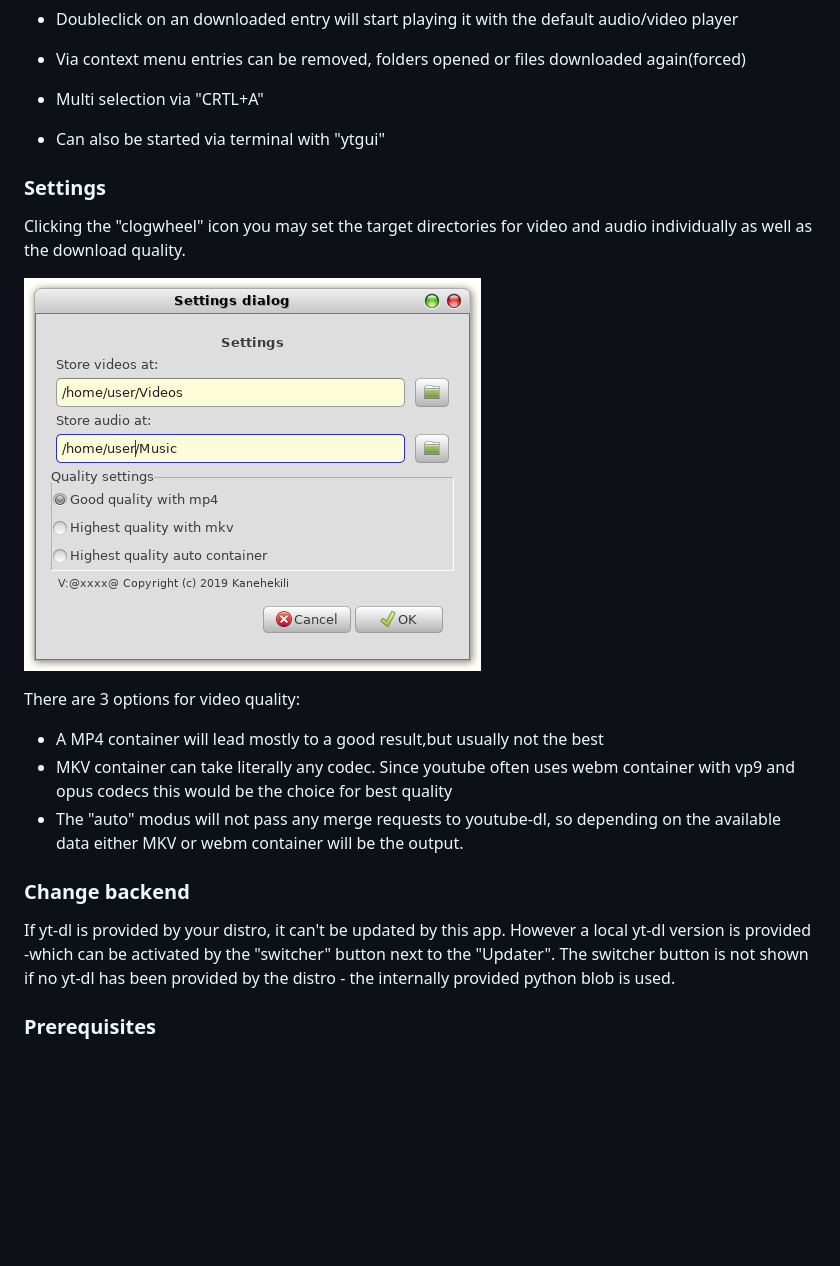
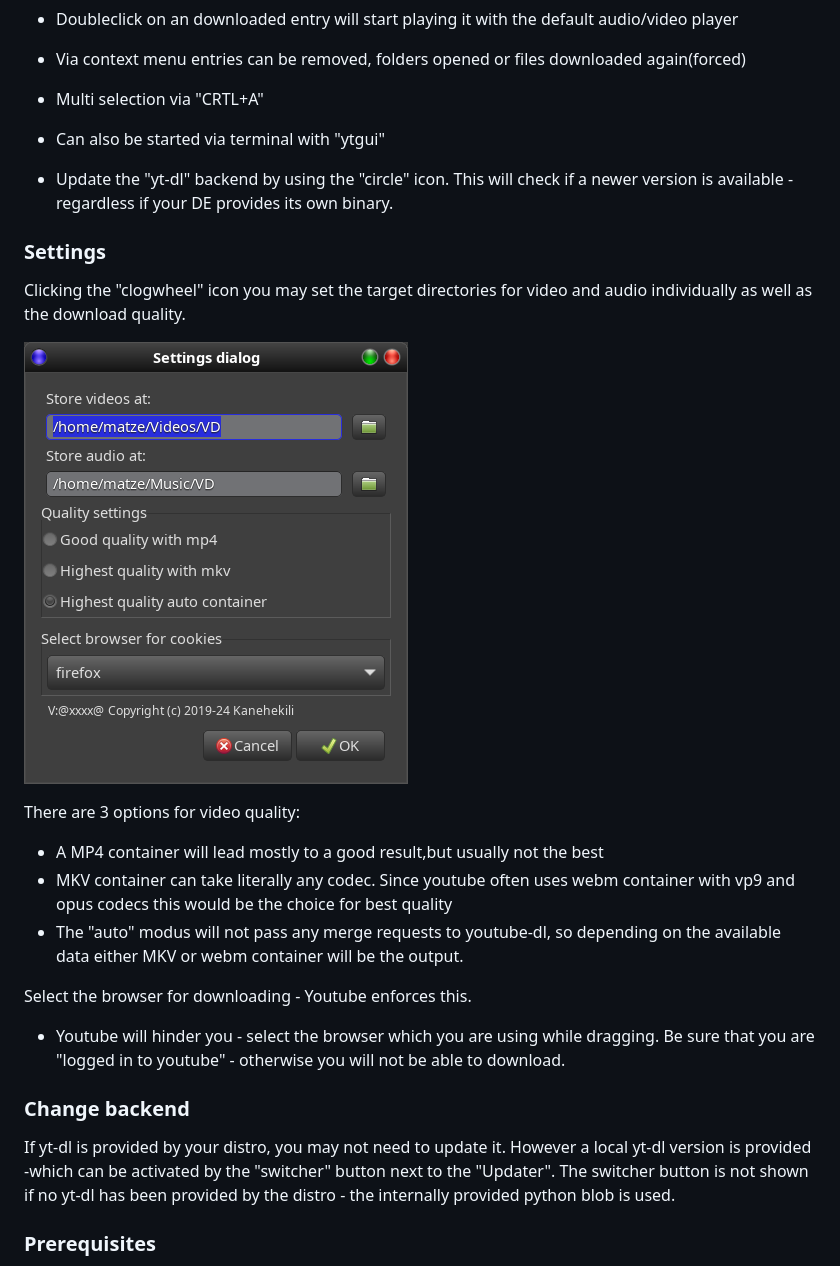
Before and after one commit to kanehekili/YoutubeDownloader, a Markdown page: README.md, the part around one of its changes. Rendered like a GitHub page; pictures changed too: YtSettings.png (deleted), ytdialog.png (added); blank space fills up the shorter version.

```diff
--- a/README.md
+++ b/README.md
@@ -30,18 +30,23 @@ This simple GUI for the youtube-dl runs on linux. Goal was to get **high quality
 
 * Can also be started via terminal with "ytgui"
 
+* Update the "yt-dl" backend by using the "circle" icon. This will check if a newer version is available - regardless if your DE provides its own binary.
+
 ### Settings
 Clicking the "clogwheel" icon you may set the target directories for video and audio individually as well as the download quality.
 
-![Screenshot](./YtSettings.png)
+![Screenshot](./ytdialog.png)
 
 There are 3 options for video quality:
 * A MP4 container will lead mostly to a good result,but usually not the best
 * MKV container can take literally any codec. Since youtube often uses webm container with vp9 and opus codecs this would be the choice for best quality
 * The "auto" modus will not pass any merge requests to youtube-dl, so depending on the available data either MKV or webm container will be the output.
 
+Select the browser for downloading - Youtube enforces this.
+* Youtube will hinder you - select the browser which you are using while dragging. Be sure that you are "logged in to youtube" - otherwise you will not be able to download.
+
 ### Change backend
-If yt-dl is provided by your distro, it can't be updated by this app. However a local yt-dl version is provided -which can be activated by the "switcher" button next to the "Updater". The switcher button is not shown if no yt-dl has been provided by the distro - the internally provided python blob is used.
+If yt-dl is provided by your distro, you may not need to update it. However a local yt-dl version is provided -which can be activated by the "switcher" button next to the "Updater". The switcher button is not shown if no yt-dl has been provided by the distro - the internally provided python blob is used.
 
 
 ### Prerequisites
```
Also changed, not shown: other parts of README.md (+10 -16 lines), Yt.png.
